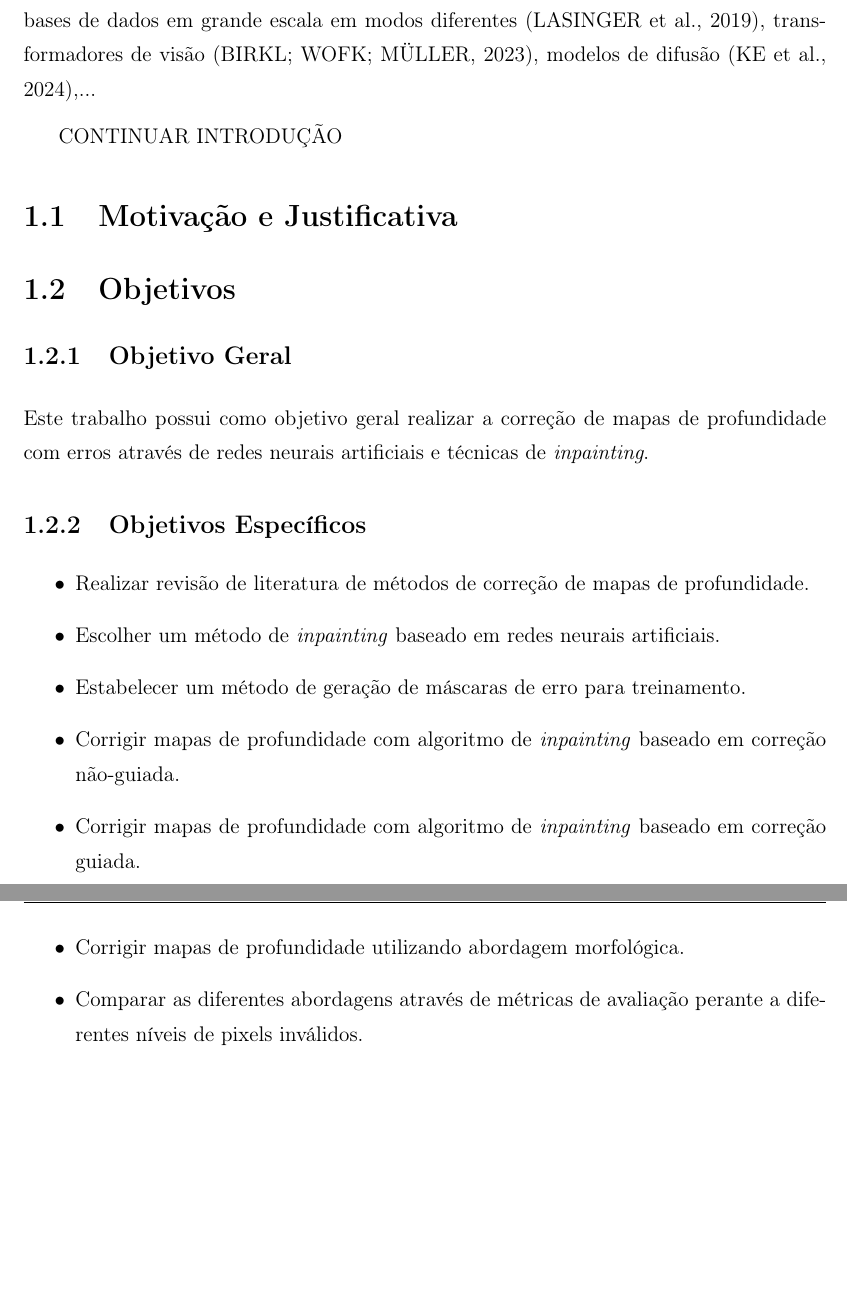
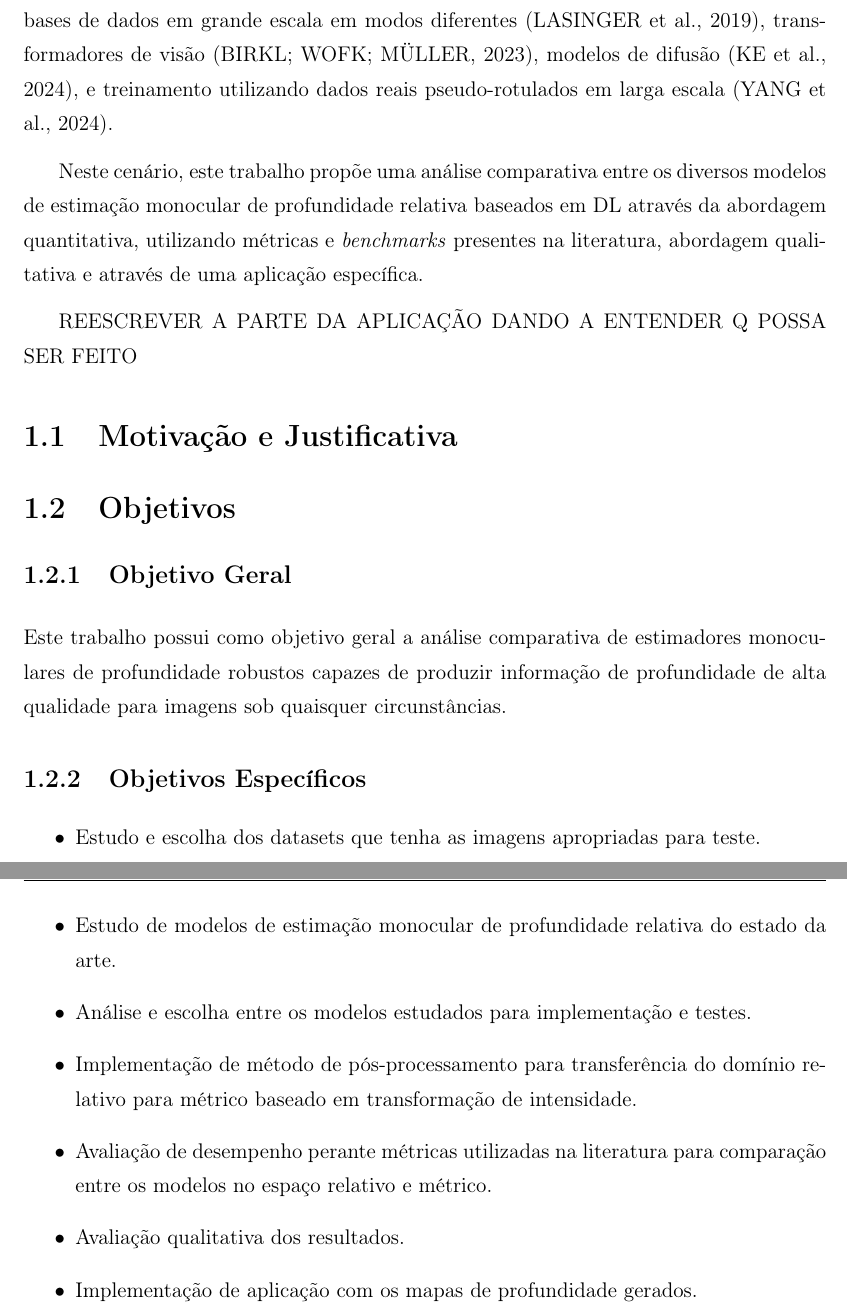
Before and after one commit to gkmocastro/quali-gustavo, a LaTeX thesis (tese.tex, which reads 01-introducao.tex): two parts of pages 13 and 14 of 27 before the commit and two parts of pages 14 and 15 of 30 after it, joined at a grey line, cut so that both start at the same text, the shorter picture padded with empty space. Compiled offline with pdfLaTeX; a LaTeX package or settings file that is missing is left out.

Commit message:
estrutura

```diff
--- a/01-introducao.tex
+++ b/01-introducao.tex
@@ -47,9 +47,11 @@ Considerando as limitações impostas por métodos ativos de aquisição de prof
 
 O problema da estimação monocular de profundidade (\textit{Monocular Depth Estimation - MDE}) tem por objetivo inferir o mapa de profundidade através de uma única imagem RGB. Esse problema é considerado mal-posto devido à ausência de informação geométrica na projeção da cena 3D para a imagem 2D. No entanto, os avanços nas tecnologias de \textit{Deep Learning - DL} e visão computacional tornaram factível e conveniente o uso de MDE para estimar mapas de profundidade densos e completos. \cite{spencer2024third} \cite{rajapaksha2024deep}.
 
-Ao longo dos anos, houveram diversas pesquisas científicas abordando o tema de estimação monocular de profundidade utilizando toda a miríade de técnicas e metodologias dentro do universo do DL, empregando desde redes neurais convolucionais \cite{kopf2021robust}, estruturas \textit{encoder-decoder} \cite{godard2019digging}, mistura de bases de dados em grande escala em modos diferentes \cite{lasinger2019towards}, transformadores de visão \cite{birkl2023midas}, modelos de difusão \cite{ke2024repurposing},...
+Ao longo dos anos, houveram diversas pesquisas científicas abordando o tema de estimação monocular de profundidade utilizando toda a miríade de técnicas e metodologias dentro do universo do DL, empregando desde redes neurais convolucionais \cite{kopf2021robust}, estruturas \textit{encoder-decoder} \cite{godard2019digging}, mistura de bases de dados em grande escala em modos diferentes \cite{lasinger2019towards}, transformadores de visão \cite{birkl2023midas}, modelos de difusão \cite{ke2024repurposing}, e treinamento utilizando dados reais pseudo-rotulados em larga escala \cite{yang2024depth}.
 
-CONTINUAR INTRODUÇÃO
+Neste cenário, este trabalho propõe uma análise comparativa entre os diversos modelos de estimação monocular de profundidade relativa baseados em DL através da abordagem quantitativa, utilizando métricas e \textit{benchmarks} presentes na literatura, abordagem qualitativa e através de uma aplicação específica.
+
+REESCREVER A PARTE DA APLICAÇÃO DANDO A ENTENDER Q POSSA SER FEITO
 
 
 
@@ -61,17 +63,17 @@ CONTINUAR INTRODUÇÃO
 
 
 \subsection{Objetivo Geral}
-Este trabalho possui como objetivo geral realizar a correção de mapas de profundidade com erros através de redes neurais artificiais e técnicas de \textit{inpainting}.
+Este trabalho possui como objetivo geral a análise comparativa de estimadores monoculares de profundidade robustos capazes de produzir informação de profundidade de alta qualidade para imagens sob quaisquer circunstâncias.
 
 \subsection{Objetivos Específicos}
 
 \begin{itemize}
-    \item Realizar revisão de literatura de métodos de correção de mapas de profundidade.
-    \item Escolher um método de \textit{inpainting} baseado em redes neurais artificiais.
-    \item Estabelecer um método de geração de máscaras de erro para treinamento.
-    \item Corrigir mapas de profundidade com algoritmo de \textit{inpainting} baseado em correção não-guiada.
-    \item Corrigir mapas de profundidade com algoritmo de \textit{inpainting} baseado em correção guiada.
-    \item Corrigir mapas de profundidade utilizando abordagem morfológica.
-    \item Comparar as diferentes abordagens através de métricas de avaliação perante a diferentes níveis de pixels inválidos.
+    \item Estudo e escolha dos datasets que tenha as imagens apropriadas para teste.
+    \item Estudo de modelos de estimação monocular de profundidade relativa do estado da arte.
+    \item Análise e escolha entre os modelos estudados para implementação e testes.
+    \item Implementação de método de pós-processamento para transferência do domínio relativo para métrico baseado em transformação de intensidade.
+    \item Avaliação de desempenho perante métricas utilizadas na literatura para comparação entre os modelos no espaço relativo e métrico.
+    \item Avaliação qualitativa dos resultados.
+    \item Implementação de aplicação com os mapas de profundidade gerados.
 
 \end{itemize}
```
Also changed, not shown: 00-pretextual.tex (+5 -5 lines), 03-teoria.tex (+7 -1 lines), 04-metodologia.tex (+18 -5 lines), 05-resultados.tex (+6 -1 lines), 06-cronograma.tex (added, +1 -0 lines), bibliografia.bib (+7 -0 lines), tese.tex (+1 -0 lines), tese.pdf.
